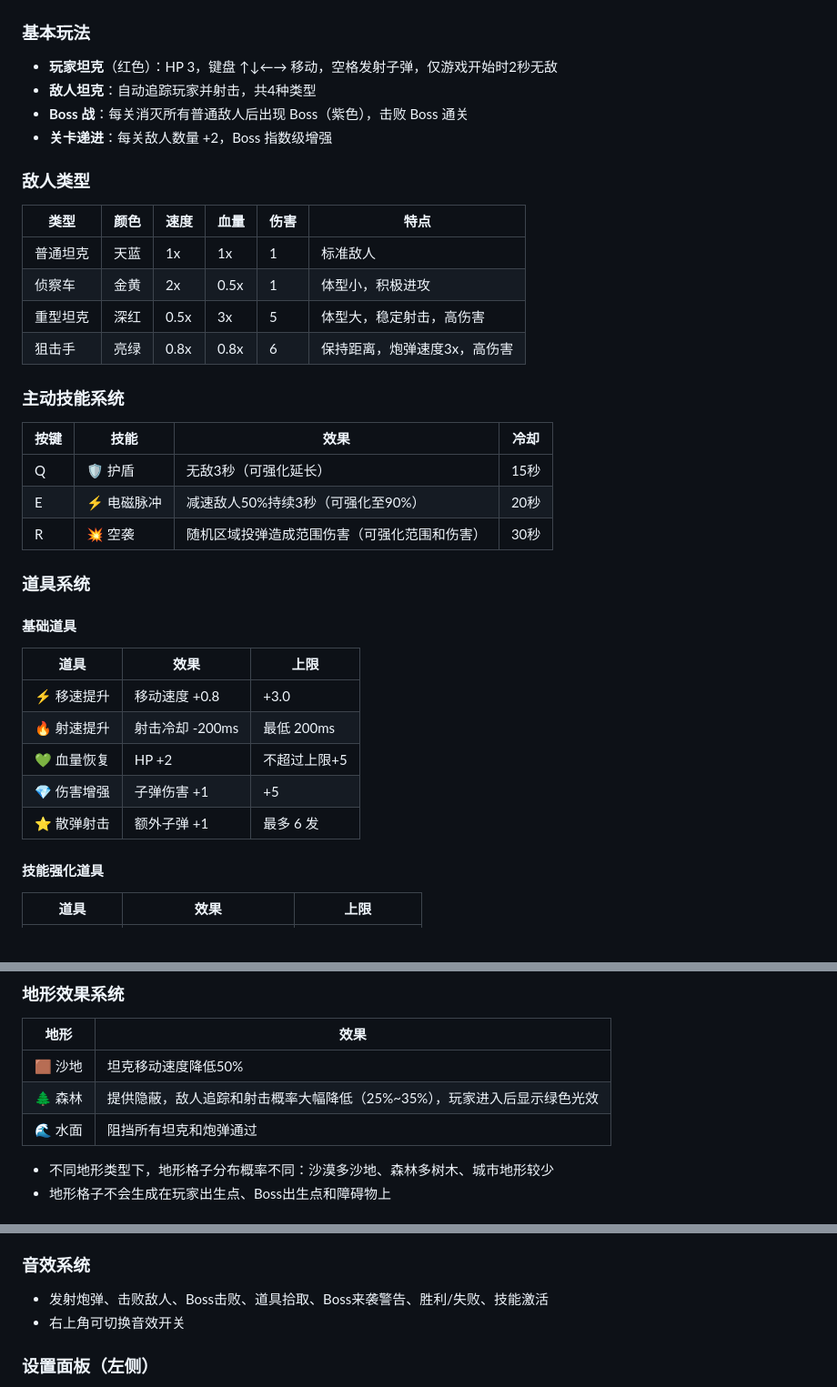
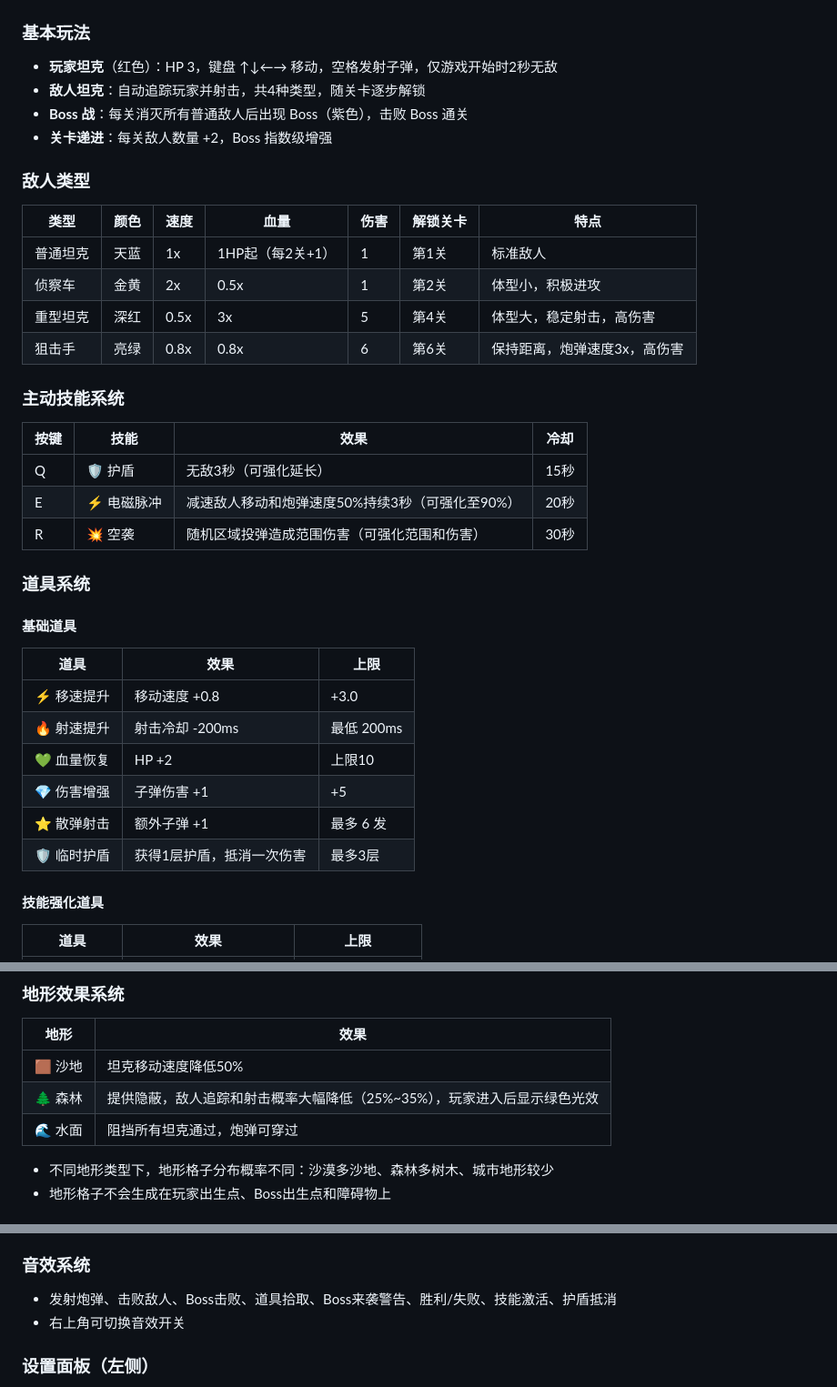
Before and after one commit to JustLife-Chung/tank-battle, a Markdown page: 坦克大战/README.md, 3 parts joined by grey strips. Shown at 91% size. Rendered like a GitHub page.

Commit message:
docs: 更新坦克大战子目录README，同步最新游戏机制

```diff
--- a/坦克大战/README.md
+++ b/坦克大战/README.md
@@ -6,23 +6,23 @@
 
 ### 基本玩法
 - **玩家坦克**（红色）：HP 3，键盘 ↑↓←→ 移动，空格发射子弹，仅游戏开始时2秒无敌
-- **敌人坦克**：自动追踪玩家并射击，共4种类型
+- **敌人坦克**：自动追踪玩家并射击，共4种类型，随关卡逐步解锁
 - **Boss 战**：每关消灭所有普通敌人后出现 Boss（紫色），击败 Boss 通关
 - **关卡递进**：每关敌人数量 +2，Boss 指数级增强
 
 ### 敌人类型
-| 类型 | 颜色 | 速度 | 血量 | 伤害 | 特点 |
-|------|------|------|------|------|------|
-| 普通坦克 | 天蓝 | 1x | 1x | 1 | 标准敌人 |
-| 侦察车 | 金黄 | 2x | 0.5x | 1 | 体型小，积极进攻 |
-| 重型坦克 | 深红 | 0.5x | 3x | 5 | 体型大，稳定射击，高伤害 |
-| 狙击手 | 亮绿 | 0.8x | 0.8x | 6 | 保持距离，炮弹速度3x，高伤害 |
+| 类型 | 颜色 | 速度 | 血量 | 伤害 | 解锁关卡 | 特点 |
+|------|------|------|------|------|----------|------|
+| 普通坦克 | 天蓝 | 1x | 1HP起（每2关+1） | 1 | 第1关 | 标准敌人 |
+| 侦察车 | 金黄 | 2x | 0.5x | 1 | 第2关 | 体型小，积极进攻 |
+| 重型坦克 | 深红 | 0.5x | 3x | 5 | 第4关 | 体型大，稳定射击，高伤害 |
+| 狙击手 | 亮绿 | 0.8x | 0.8x | 6 | 第6关 | 保持距离，炮弹速度3x，高伤害 |
 
 ### 主动技能系统
 | 按键 | 技能 | 效果 | 冷却 |
 |------|------|------|------|
 | Q | 🛡️ 护盾 | 无敌3秒（可强化延长） | 15秒 |
-| E | ⚡ 电磁脉冲 | 减速敌人50%持续3秒（可强化至90%） | 20秒 |
+| E | ⚡ 电磁脉冲 | 减速敌人移动和炮弹速度50%持续3秒（可强化至90%） | 20秒 |
 | R | 💥 空袭 | 随机区域投弹造成范围伤害（可强化范围和伤害） | 30秒 |
 
 ### 道具系统
@@ -32,9 +32,10 @@
 |------|------|------|
 | ⚡ 移速提升 | 移动速度 +0.8 | +3.0 |
 | 🔥 射速提升 | 射击冷却 -200ms | 最低 200ms |
-| 💚 血量恢复 | HP +2 | 不超过上限+5 |
+| 💚 血量恢复 | HP +2 | 上限10 |
 | 💎 伤害增强 | 子弹伤害 +1 | +5 |
 | ⭐ 散弹射击 | 额外子弹 +1 | 最多 6 发 |
+| 🛡 临时护盾 | 获得1层护盾，抵消一次伤害 | 最多3层 |
 
 #### 技能强化道具
 | 道具 | 效果 | 上限 |
@@ -58,7 +59,7 @@
 |------|------|
 | 🟫 沙地 | 坦克移动速度降低50% |
 | 🌲 森林 | 提供隐蔽，敌人追踪和射击概率大幅降低（25%~35%），玩家进入后显示绿色光效 |
-| 🌊 水面 | 阻挡所有坦克和炮弹通过 |
+| 🌊 水面 | 阻挡所有坦克通过，炮弹可穿过 |
 
 - 不同地形类型下，地形格子分布概率不同：沙漠多沙地、森林多树木、城市地形较少
 - 地形格子不会生成在玩家出生点、Boss出生点和障碍物上
@@ -75,7 +76,7 @@
 - Boss 出场前显示警告提示和音效
 
 ### 音效系统
-- 发射炮弹、击败敌人、Boss击败、道具拾取、Boss来袭警告、胜利/失败、技能激活
+- 发射炮弹、击败敌人、Boss击败、道具拾取、Boss来袭警告、胜利/失败、技能激活、护盾抵消
 - 右上角可切换音效开关
 
 ### 设置面板（左侧）
```
